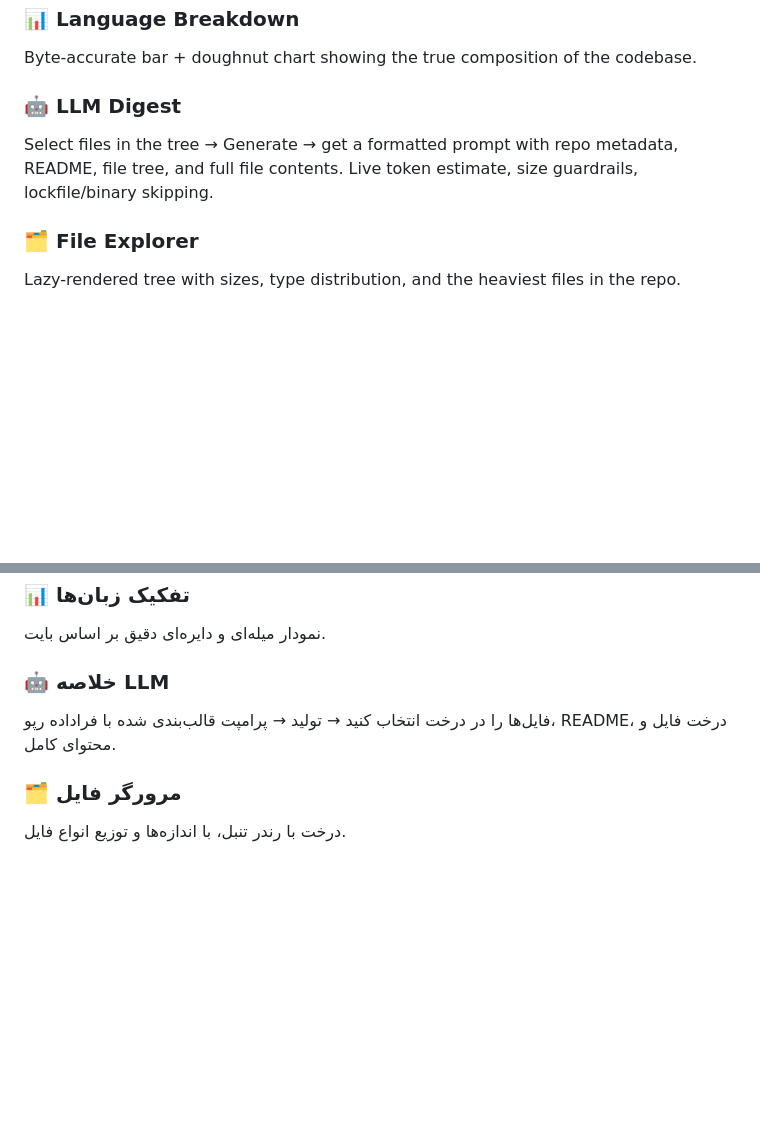
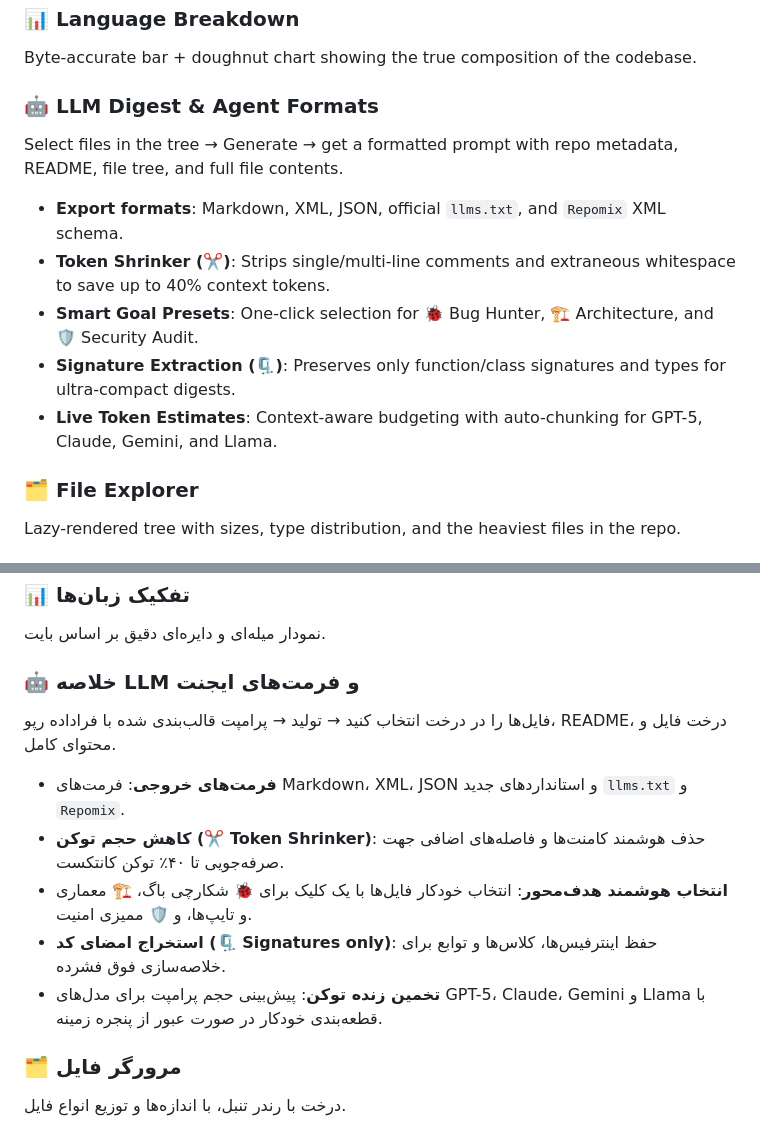
Before and after one commit to mohsen-niksirat/Repodest, a Markdown page: README.md, 2 parts joined by grey strips. Rendered like a GitHub page; blank space fills up the shorter version.

Commit message:
docs: update README with token shrinker, smart presets, and llms.txt/repomix support

```diff
--- a/README.md
+++ b/README.md
@@ -36,8 +36,13 @@ Repodest is a **client-side GitHub repository analyzer** and **LLM-ready digest
 ### 📊 Language Breakdown
 Byte-accurate bar + doughnut chart showing the true composition of the codebase.
 
-### 🤖 LLM Digest
-Select files in the tree → Generate → get a formatted prompt with repo metadata, README, file tree, and full file contents. Live token estimate, size guardrails, lockfile/binary skipping.
+### 🤖 LLM Digest & Agent Formats
+Select files in the tree → Generate → get a formatted prompt with repo metadata, README, file tree, and full file contents.
+- **Export formats**: Markdown, XML, JSON, official `llms.txt`, and `Repomix` XML schema.
+- **Token Shrinker (✂️)**: Strips single/multi-line comments and extraneous whitespace to save up to 40% context tokens.
+- **Smart Goal Presets**: One-click selection for 🐞 Bug Hunter, 🏗️ Architecture, and 🛡️ Security Audit.
+- **Signature Extraction (🗜️)**: Preserves only function/class signatures and types for ultra-compact digests.
+- **Live Token Estimates**: Context-aware budgeting with auto-chunking for GPT-5, Claude, Gemini, and Llama.
 
 ### 🗂️ File Explorer
 Lazy-rendered tree with sizes, type distribution, and the heaviest files in the repo.
@@ -104,8 +109,13 @@ MIT © [Mohsen Niksirat](https://github.com/mohsen-niksirat)
 ### 📊 تفکیک زبان‌ها
 نمودار میله‌ای و دایره‌ای دقیق بر اساس بایت.
 
-### 🤖 خلاصه LLM
+### 🤖 خلاصه LLM و فرمت‌های ایجنت
 فایل‌ها را در درخت انتخاب کنید → تولید → پرامپت قالب‌بندی شده با فراداده رپو، README، درخت فایل و محتوای کامل.
+- **فرمت‌های خروجی**: فرمت‌های Markdown، XML، JSON و استانداردهای جدید `llms.txt` و `Repomix`.
+- **کاهش حجم توکن (✂️ Token Shrinker)**: حذف هوشمند کامنت‌ها و فاصله‌های اضافی جهت صرفه‌جویی تا ۴۰٪ توکن کانتکست.
+- **انتخاب هوشمند هدف‌محور**: انتخاب خودکار فایل‌ها با یک کلیک برای 🐞 شکارچی باگ، 🏗️ معماری و تایپ‌ها، و 🛡️ ممیزی امنیت.
+- **استخراج امضای کد (🗜️ Signatures only)**: حفظ اینترفیس‌ها، کلاس‌ها و توابع برای خلاصه‌سازی فوق فشرده.
+- **تخمین زنده توکن**: پیش‌بینی حجم پرامپت برای مدل‌های GPT-5، Claude، Gemini و Llama با قطعه‌بندی خودکار در صورت عبور از پنجره زمینه.
 
 ### 🗂️ مرورگر فایل
 درخت با رندر تنبل، با اندازه‌ها و توزیع انواع فایل.
```
